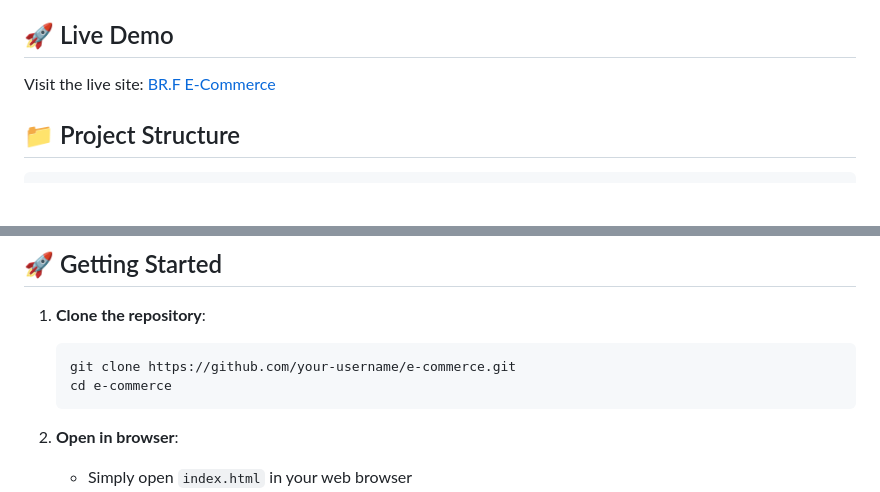
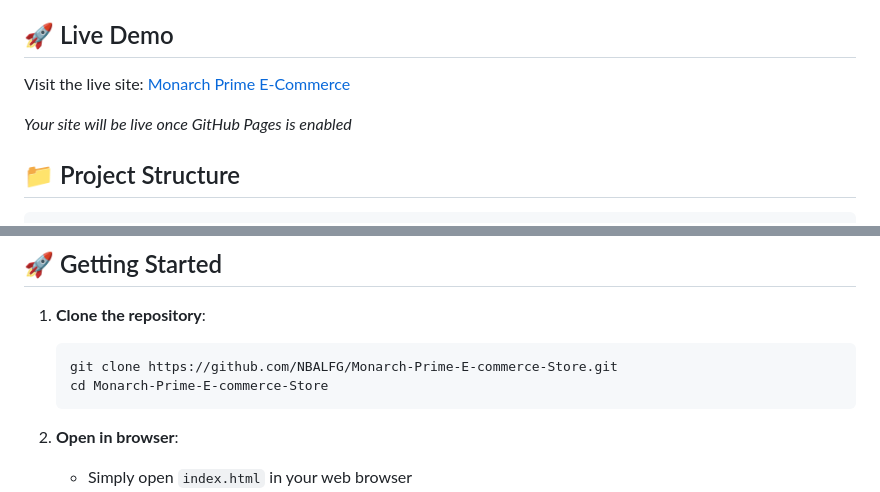
Before and after one commit to NBALFG/Monarch-Prime-E-commerce-Store, a Markdown page: E-Commerce/README.md, 2 parts joined by grey strips. GitHub-like rendering; blank space fills up the shorter version.

Commit message:
Update README with correct repository name and live URL

````diff
--- a/E-Commerce/README.md
+++ b/E-Commerce/README.md
@@ -14,7 +14,9 @@ A modern, responsive e-commerce website built with vanilla HTML, CSS, and JavaSc
 
 ## 🚀 Live Demo
 
-Visit the live site: [BR.F E-Commerce](https://your-username.github.io/e-commerce/)
+Visit the live site: [Monarch Prime E-Commerce](https://NBALFG.github.io/Monarch-Prime-E-commerce-Store/)
+
+*Your site will be live once GitHub Pages is enabled*
 
 ## 📁 Project Structure
 
@@ -75,8 +77,8 @@ E-Commerce/
 
 1. **Clone the repository**:
    ```bash
-   git clone https://github.com/your-username/e-commerce.git
-   cd e-commerce
+   git clone https://github.com/NBALFG/Monarch-Prime-E-commerce-Store.git
+   cd Monarch-Prime-E-commerce-Store
    ```
 
 2. **Open in browser**:
````
